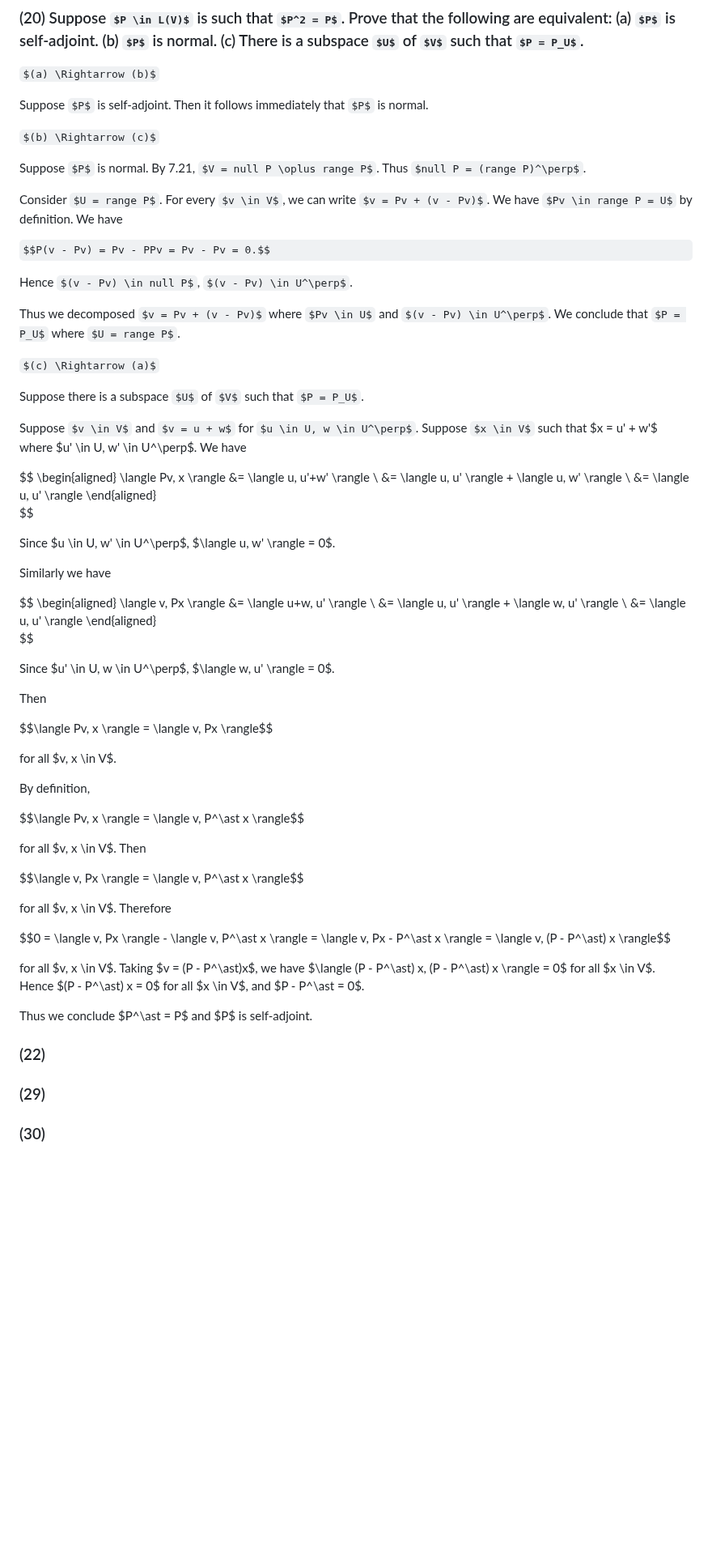
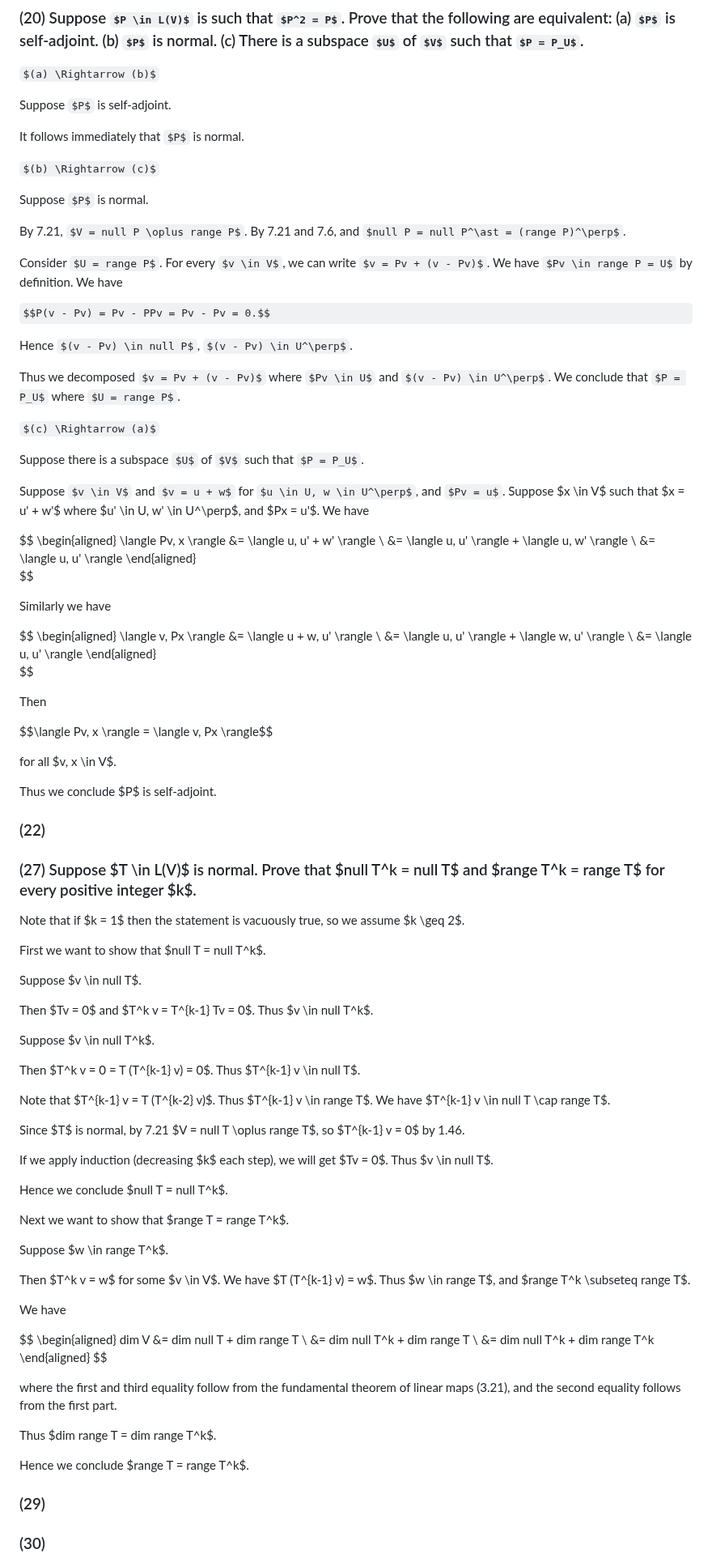
Before and after one commit to rosiesun/Linear-Algebra-Done-Right, a Markdown page: chapter7.md, the part around the change. Shown at 81% size. Drawn GitHub-style; some formulas as TeX source; blank space fills up the shorter version.

```diff
--- a/chapter7.md
+++ b/chapter7.md
@@ -1100,11 +1100,15 @@ By 7.20 $T$ is normal.
 
 $(a) \Rightarrow (b)$
 
-Suppose $P$ is self-adjoint. Then it follows immediately that $P$ is normal.
+Suppose $P$ is self-adjoint.
+
+It follows immediately that $P$ is normal.
 
 $(b) \Rightarrow (c)$
 
-Suppose $P$ is normal. By 7.21, $V = null P \oplus range P$. Thus $null P = (range P)^\perp$.
+Suppose $P$ is normal.
+
+By 7.21, $V = null P \oplus range P$. By 7.21 and 7.6, and $null P = null P^\ast = (range P)^\perp$.
 
 Consider $U = range P$. For every $v \in V$, we can write $v = Pv + (v - Pv)$. We have $Pv \in range P = U$ by definition. We have
 
@@ -1118,57 +1122,86 @@ $(c) \Rightarrow (a)$
 
 Suppose there is a subspace $U$ of $V$ such that $P = P_U$.
 
-Suppose $v \in V$ and $v = u + w$ for $u \in U, w \in U^\perp$. Suppose $x \in V$ such that $x = u' + w'$ where $u' \in U, w' \in U^\perp$. We have
+Suppose $v \in V$ and $v = u + w$ for $u \in U, w \in U^\perp$, and $Pv = u$. Suppose $x \in V$ such that $x = u' + w'$ where $u' \in U, w' \in U^\perp$, and $Px = u'$. We have
 
 $$
 \begin{aligned}
 \langle Pv, x \rangle
-    &= \langle u, u'+w' \rangle \\
+    &= \langle u, u' + w' \rangle \\
     &= \langle u, u' \rangle + \langle u, w' \rangle \\
     &= \langle u, u' \rangle
 \end{aligned}
 $$
 
-Since $u \in U, w' \in U^\perp$, $\langle u, w' \rangle = 0$.
-
 Similarly we have
 
 $$
 \begin{aligned}
 \langle v, Px \rangle
-    &= \langle u+w, u' \rangle \\
+    &= \langle u + w, u' \rangle \\
     &= \langle u, u' \rangle + \langle w, u' \rangle \\
     &= \langle u, u' \rangle
 \end{aligned}
 $$
 
-Since $u' \in U, w \in U^\perp$, $\langle w, u' \rangle = 0$.
-
 Then
 
 $$\langle Pv, x \rangle = \langle v, Px \rangle$$
 
 for all $v, x \in V$.
 
-By definition,
-
-$$\langle Pv, x \rangle = \langle v, P^\ast x \rangle$$
-
-for all $v, x \in V$. Then
-
-$$\langle v, Px \rangle = \langle v, P^\ast x \rangle$$
-
-for all $v, x \in V$. Therefore
-
-$$0 = \langle v, Px \rangle - \langle v, P^\ast x \rangle = \langle v, Px - P^\ast x \rangle = \langle v, (P - P^\ast) x \rangle$$
-
-for all $v, x \in V$. Taking $v = (P - P^\ast)x$, we have $\langle (P - P^\ast) x, (P - P^\ast) x \rangle = 0$ for all $x \in V$. Hence $(P - P^\ast) x = 0$ for all $x \in V$, and $P - P^\ast = 0$.
-
-Thus we conclude $P^\ast = P$ and $P$ is self-adjoint.
+Thus we conclude $P$ is self-adjoint.
 
 
 
 ### (22)
+
+
+### (27) Suppose $T \in L(V)$ is normal. Prove that $null T^k = null T$ and $range T^k = range T$ for every positive integer $k$.
+
+Note that if $k = 1$ then the statement is vacuously true, so we assume $k \geq 2$.
+
+First we want to show that $null T = null T^k$.
+
+Suppose $v \in null T$.
+
+Then $Tv = 0$ and $T^k v = T^{k-1} Tv = 0$. Thus $v \in null T^k$.
+
+Suppose $v \in null T^k$.
+
+Then $T^k v = 0 = T (T^{k-1} v) = 0$. Thus $T^{k-1} v \in null T$.
+
+Note that $T^{k-1} v = T (T^{k-2} v)$. Thus $T^{k-1} v \in range T$. We have $T^{k-1} v \in null T \cap range T$.
+
+Since $T$ is normal, by 7.21 $V = null T \oplus range T$, so $T^{k-1} v = 0$ by 1.46.
+
+If we apply induction (decreasing $k$ each step), we will get $Tv = 0$. Thus $v \in null T$.
+
+Hence we conclude $null T = null T^k$.
+
+Next we want to show that $range T = range T^k$.
+
+Suppose $w \in range T^k$.
+
+Then $T^k v = w$ for some $v \in V$. We have $T (T^{k-1} v) = w$. Thus $w \in range T$, and $range T^k \subseteq range T$.
+
+We have
+
+$$
+\begin{aligned}
+dim V &= dim null T + dim range T \\
+    &= dim null T^k + dim range T \\
+    &= dim null T^k + dim range T^k
+\end{aligned}
+$$
+
+where the first and third equality follow from the fundamental theorem of linear maps (3.21), and the second equality follows from the first part.
+
+Thus $dim range T = dim range T^k$.
+
+Hence we conclude $range T = range T^k$.
+
+
 
 ### (29)
 
```
